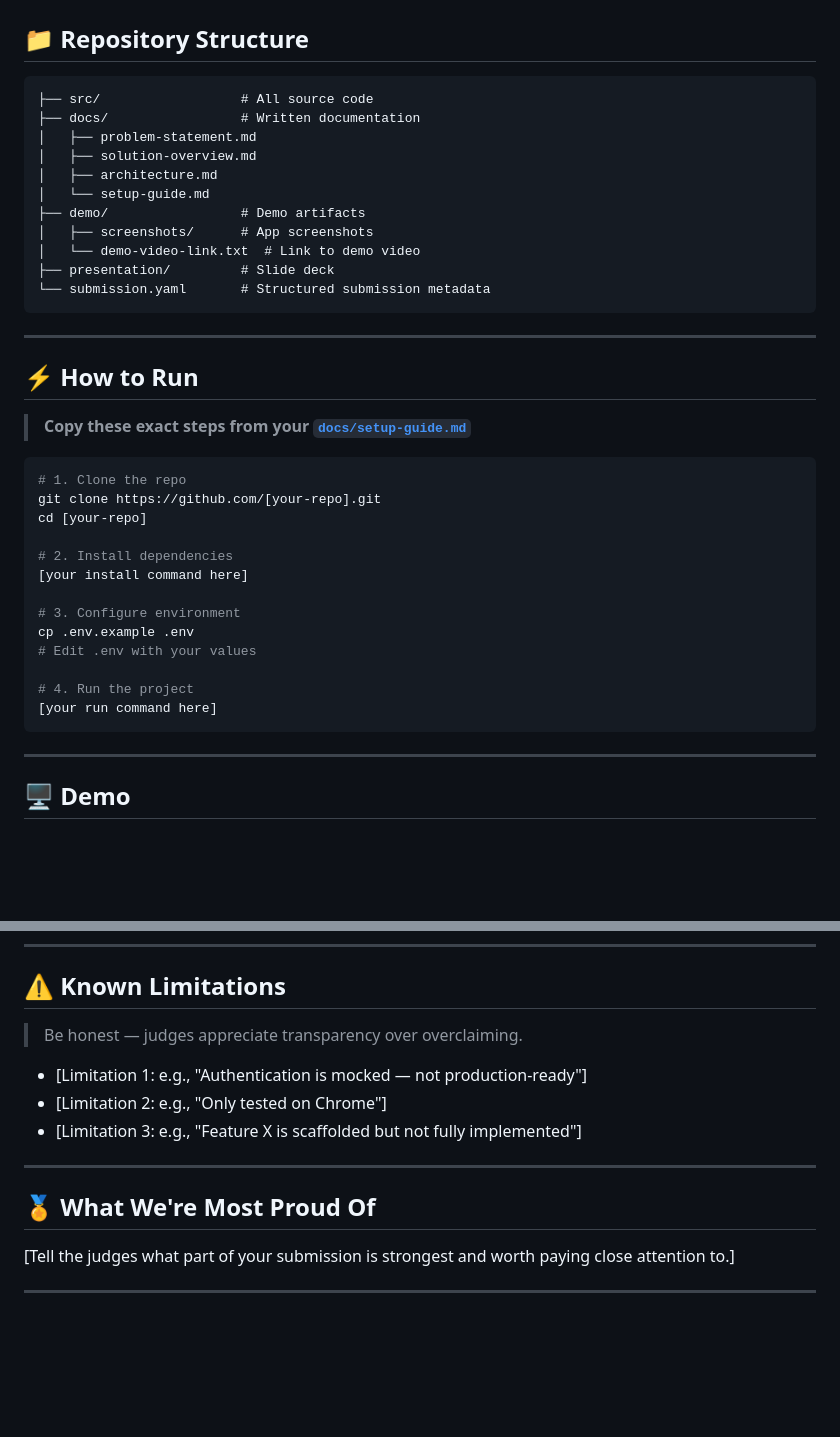
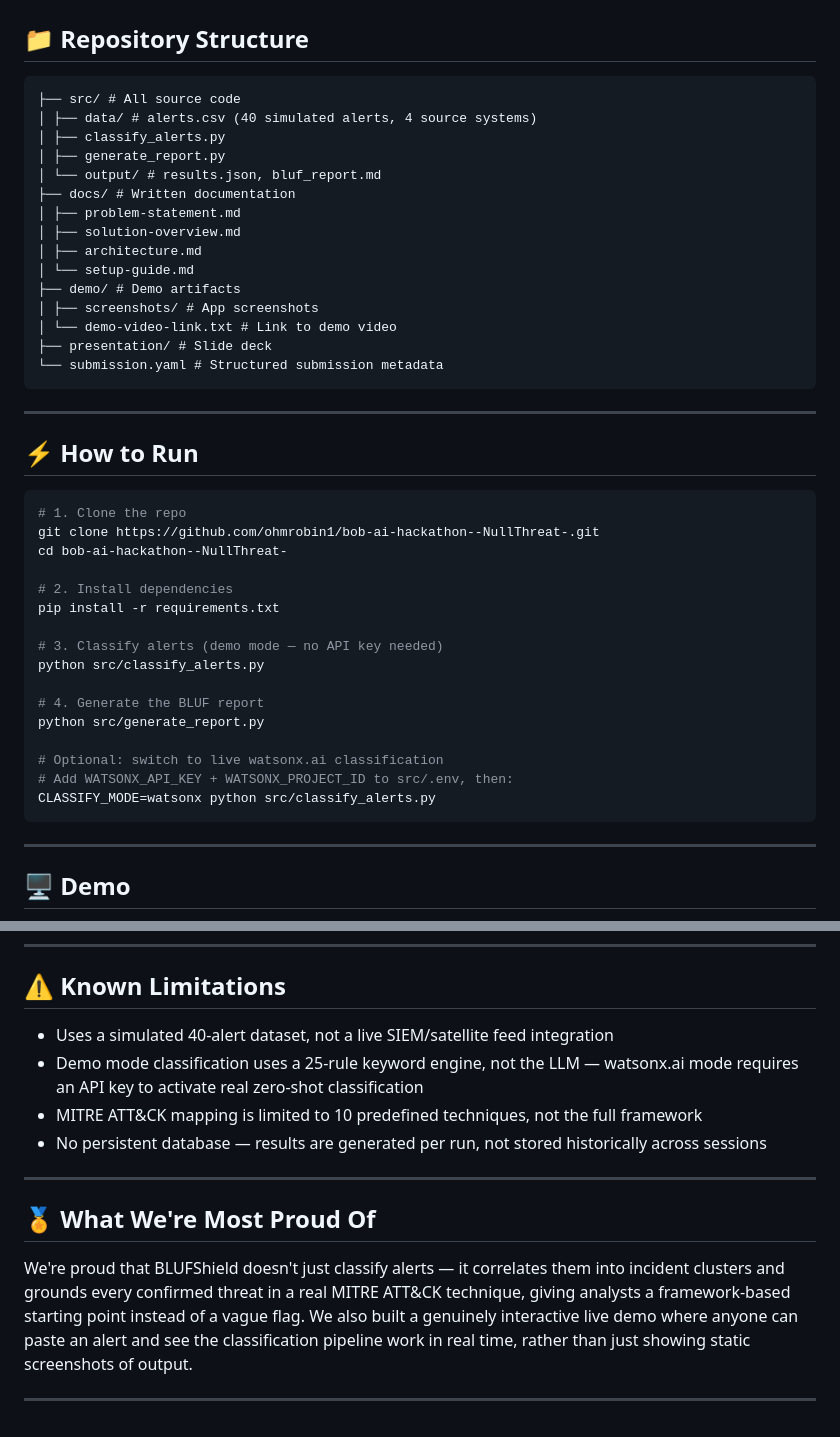
Before and after one commit to OhmRobin1/bob-ai-hackathon--NullThreat-, a Markdown page: README.md, 2 parts joined by grey strips. Drawn GitHub-style; blank space fills up the shorter version.

````diff
--- a/README.md
+++ b/README.md
@@ -56,39 +49,44 @@
 ## 📁 Repository Structure
 
 ```
-├── src/                  # All source code
-├── docs/                 # Written documentation
-│   ├── problem-statement.md
-│   ├── solution-overview.md
-│   ├── architecture.md
-│   └── setup-guide.md
-├── demo/                 # Demo artifacts
-│   ├── screenshots/      # App screenshots
-│   └── demo-video-link.txt  # Link to demo video
-├── presentation/         # Slide deck
-└── submission.yaml       # Structured submission metadata
+├── src/ # All source code
+│ ├── data/ # alerts.csv (40 simulated alerts, 4 source systems)
+│ ├── classify_alerts.py
+│ ├── generate_report.py
+│ └── output/ # results.json, bluf_report.md
+├── docs/ # Written documentation
+│ ├── problem-statement.md
+│ ├── solution-overview.md
+│ ├── architecture.md
+│ └── setup-guide.md
+├── demo/ # Demo artifacts
+│ ├── screenshots/ # App screenshots
+│ └── demo-video-link.txt # Link to demo video
+├── presentation/ # Slide deck
+└── submission.yaml # Structured submission metadata
 ```
 
 ---
 
 ## ⚡ How to Run
 
-> **Copy these exact steps from your [`docs/setup-guide.md`](docs/setup-guide.md)**
-
 ```bash
 # 1. Clone the repo
-git clone https://github.com/[your-repo].git
-cd [your-repo]
+git clone https://github.com/ohmrobin1/bob-ai-hackathon--NullThreat-.git
+cd bob-ai-hackathon--NullThreat-
 
 # 2. Install dependencies
-[your install command here]
+pip install -r requirements.txt
 
-# 3. Configure environment
-cp .env.example .env
-# Edit .env with your values
+# 3. Classify alerts (demo mode — no API key needed)
+python src/classify_alerts.py
 
-# 4. Run the project
-[your run command here]
+# 4. Generate the BLUF report
+python src/generate_report.py
+
+# Optional: switch to live watsonx.ai classification
+# Add WATSONX_API_KEY + WATSONX_PROJECT_ID to src/.env, then:
+CLASSIFY_MODE=watsonx python src/classify_alerts.py
 ```
 
 ---
@@ -106,16 +105,14 @@ cp .env.example .env
 
 ## ⚠️ Known Limitations
 
-> Be honest — judges appreciate transparency over overclaiming.
-
-- [Limitation 1: e.g., "Authentication is mocked — not production-ready"]
-- [Limitation 2: e.g., "Only tested on Chrome"]
-- [Limitation 3: e.g., "Feature X is scaffolded but not fully implemented"]
-
+- Uses a simulated 40-alert dataset, not a live SIEM/satellite feed integration
+- Demo mode classification uses a 25-rule keyword engine, not the LLM — watsonx.ai mode requires an API key to activate real zero-shot classification
+- MITRE ATT&CK mapping is limited to 10 predefined techniques, not the full framework
+- No persistent database — results are generated per run, not stored historically across sessions
 ---
 
 ## 🏅 What We're Most Proud Of
 
-[Tell the judges what part of your submission is strongest and worth paying close attention to.]
+We're proud that BLUFShield doesn't just classify alerts — it correlates them into incident clusters and grounds every confirmed threat in a real MITRE ATT&CK technique, giving analysts a framework-based starting point instead of a vague flag. We also built a genuinely interactive live demo where anyone can paste an alert and see the classification pipeline work in real time, rather than just showing static screenshots of output.
 
 ---
````
Also changed, not shown: other parts of README.md (+19 -25 lines).
